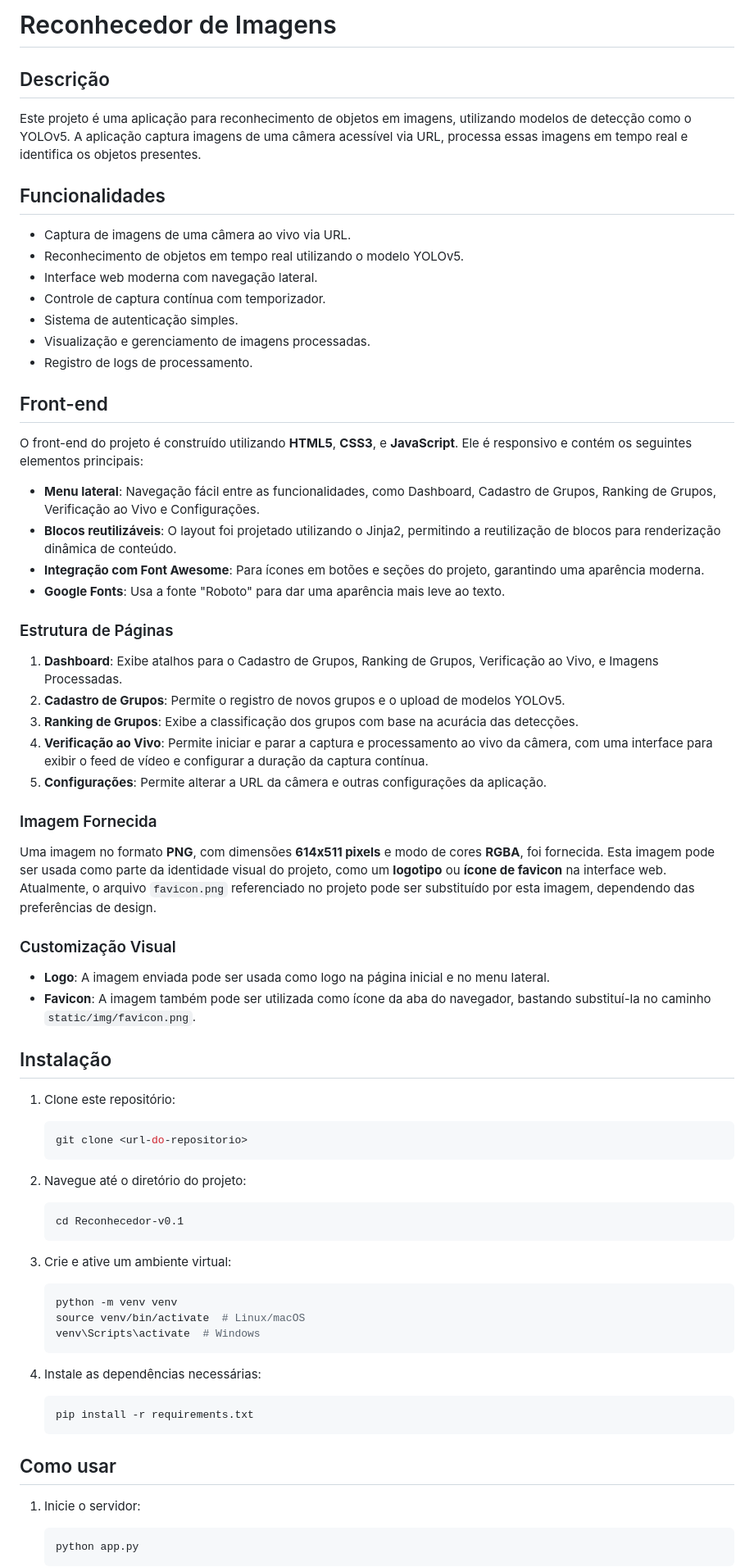
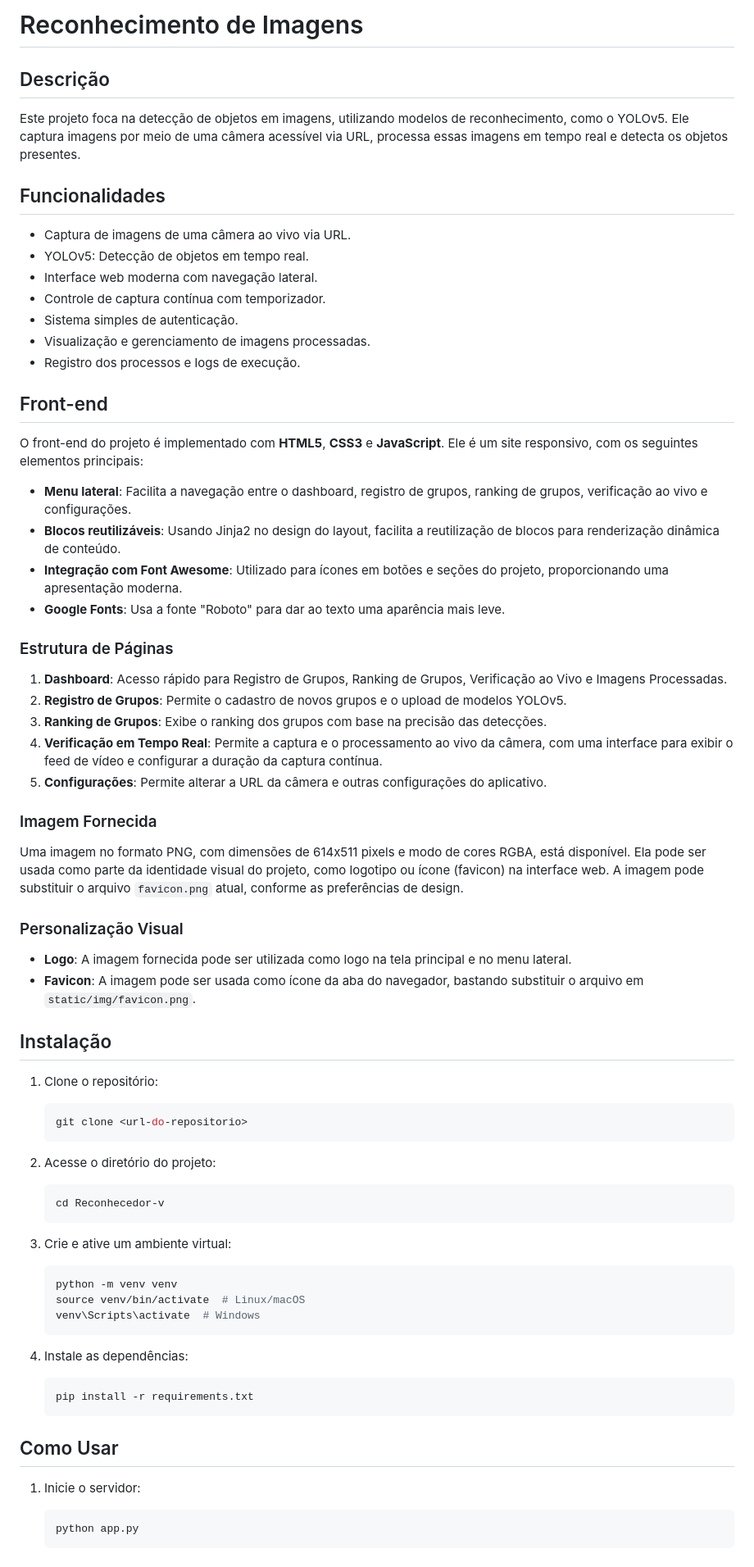
Before and after one commit to Sandron61/Projeto-NEXT-Computational-Vision, a Markdown page: README.md, the part around one of its changes. Shown at 82% size. Drawn GitHub-style.

````diff
--- a/README.md
+++ b/README.md
@@ -1,56 +1,55 @@
-
-# Reconhecedor de Imagens
+# Reconhecimento de Imagens
 
 ## Descrição
 
-Este projeto é uma aplicação para reconhecimento de objetos em imagens, utilizando modelos de detecção como o YOLOv5. A aplicação captura imagens de uma câmera acessível via URL, processa essas imagens em tempo real e identifica os objetos presentes.
+Este projeto foca na detecção de objetos em imagens, utilizando modelos de reconhecimento, como o YOLOv5. Ele captura imagens por meio de uma câmera acessível via URL, processa essas imagens em tempo real e detecta os objetos presentes.
 
 ## Funcionalidades
 
 - Captura de imagens de uma câmera ao vivo via URL.
-- Reconhecimento de objetos em tempo real utilizando o modelo YOLOv5.
+- YOLOv5: Detecção de objetos em tempo real.
 - Interface web moderna com navegação lateral.
 - Controle de captura contínua com temporizador.
-- Sistema de autenticação simples.
+- Sistema simples de autenticação.
 - Visualização e gerenciamento de imagens processadas.
-- Registro de logs de processamento.
+- Registro dos processos e logs de execução.
 
 ## Front-end
 
-O front-end do projeto é construído utilizando **HTML5**, **CSS3**, e **JavaScript**. Ele é responsivo e contém os seguintes elementos principais:
+O front-end do projeto é implementado com **HTML5**, **CSS3** e **JavaScript**. Ele é um site responsivo, com os seguintes elementos principais:
 
-- **Menu lateral**: Navegação fácil entre as funcionalidades, como Dashboard, Cadastro de Grupos, Ranking de Grupos, Verificação ao Vivo e Configurações.
-- **Blocos reutilizáveis**: O layout foi projetado utilizando o Jinja2, permitindo a reutilização de blocos para renderização dinâmica de conteúdo.
-- **Integração com Font Awesome**: Para ícones em botões e seções do projeto, garantindo uma aparência moderna.
-- **Google Fonts**: Usa a fonte "Roboto" para dar uma aparência mais leve ao texto.
+- **Menu lateral**: Facilita a navegação entre o dashboard, registro de grupos, ranking de grupos, verificação ao vivo e configurações.
+- **Blocos reutilizáveis**: Usando Jinja2 no design do layout, facilita a reutilização de blocos para renderização dinâmica de conteúdo.
+- **Integração com Font Awesome**: Utilizado para ícones em botões e seções do projeto, proporcionando uma apresentação moderna.
+- **Google Fonts**: Usa a fonte "Roboto" para dar ao texto uma aparência mais leve.
 
 ### Estrutura de Páginas
 
-1. **Dashboard**: Exibe atalhos para o Cadastro de Grupos, Ranking de Grupos, Verificação ao Vivo, e Imagens Processadas.
-2. **Cadastro de Grupos**: Permite o registro de novos grupos e o upload de modelos YOLOv5.
-3. **Ranking de Grupos**: Exibe a classificação dos grupos com base na acurácia das detecções.
-4. **Verificação ao Vivo**: Permite iniciar e parar a captura e processamento ao vivo da câmera, com uma interface para exibir o feed de vídeo e configurar a duração da captura contínua.
-5. **Configurações**: Permite alterar a URL da câmera e outras configurações da aplicação.
+1. **Dashboard**: Acesso rápido para Registro de Grupos, Ranking de Grupos, Verificação ao Vivo e Imagens Processadas.
+2. **Registro de Grupos**: Permite o cadastro de novos grupos e o upload de modelos YOLOv5.
+3. **Ranking de Grupos**: Exibe o ranking dos grupos com base na precisão das detecções.
+4. **Verificação em Tempo Real**: Permite a captura e o processamento ao vivo da câmera, com uma interface para exibir o feed de vídeo e configurar a duração da captura contínua.
+5. **Configurações**: Permite alterar a URL da câmera e outras configurações do aplicativo.
 
 ### Imagem Fornecida
 
-Uma imagem no formato **PNG**, com dimensões **614x511 pixels** e modo de cores **RGBA**, foi fornecida. Esta imagem pode ser usada como parte da identidade visual do projeto, como um **logotipo** ou **ícone de favicon** na interface web. Atualmente, o arquivo `favicon.png` referenciado no projeto pode ser substituído por esta imagem, dependendo das preferências de design.
+Uma imagem no formato PNG, com dimensões de 614x511 pixels e modo de cores RGBA, está disponível. Ela pode ser usada como parte da identidade visual do projeto, como logotipo ou ícone (favicon) na interface web. A imagem pode substituir o arquivo `favicon.png` atual, conforme as preferências de design.
 
-### Customização Visual
+### Personalização Visual
 
-- **Logo**: A imagem enviada pode ser usada como logo na página inicial e no menu lateral.
-- **Favicon**: A imagem também pode ser utilizada como ícone da aba do navegador, bastando substituí-la no caminho `static/img/favicon.png`.
+- **Logo**: A imagem fornecida pode ser utilizada como logo na tela principal e no menu lateral.
+- **Favicon**: A imagem pode ser usada como ícone da aba do navegador, bastando substituir o arquivo em `static/img/favicon.png`.
 
 ## Instalação
 
-1. Clone este repositório:
+1. Clone o repositório:
     ```bash
     git clone <url-do-repositorio>
     ```
 
-2. Navegue até o diretório do projeto:
+2. Acesse o diretório do projeto:
     ```bash
-    cd Reconhecedor-v0.1
+    cd Reconhecedor-v
     ```
 
 3. Crie e ative um ambiente virtual:
@@ -60,12 +59,12 @@ Uma imagem no formato **PNG**, com dimensões **614x511 pixels** e modo de cores
     venv\Scripts\activate  # Windows
     ```
 
-4. Instale as dependências necessárias:
+4. Instale as dependências:
     ```bash
     pip install -r requirements.txt
     ```
 
-## Como usar
+## Como Usar
 
 1. Inicie o servidor:
     ```bash
````
Also changed, not shown: other parts of README.md (+10 -11 lines).
